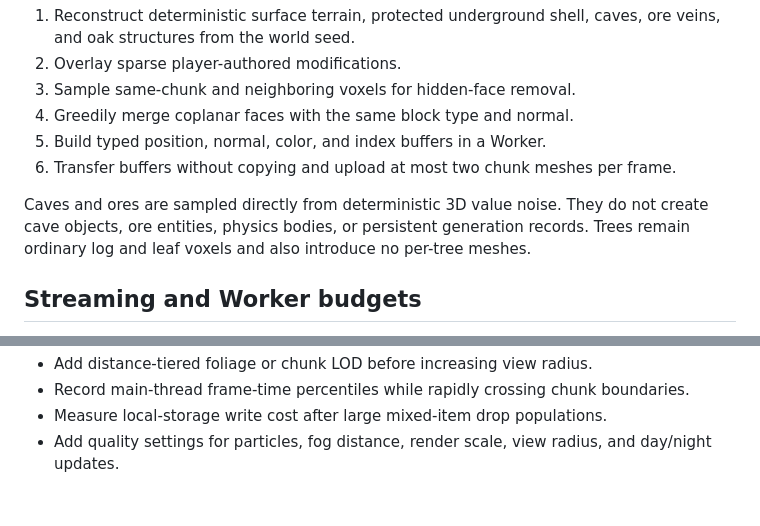
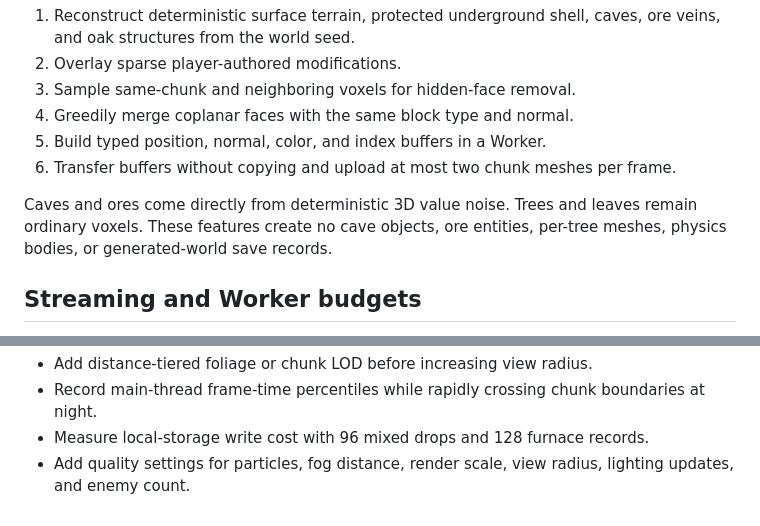
Before and after one commit to luckylca/LostinCubes, a Markdown page: docs/PERFORMANCE.md, 2 parts joined by grey strips. Rendered like a GitHub page.

```diff
--- a/docs/PERFORMANCE.md
+++ b/docs/PERFORMANCE.md
@@ -17,7 +17,7 @@ Each visible 16×32×16 chunk remains one Babylon mesh:
 5. Build typed position, normal, color, and index buffers in a Worker.
 6. Transfer buffers without copying and upload at most two chunk meshes per frame.
 
-Caves and ores are sampled directly from deterministic 3D value noise. They do not create cave objects, ore entities, physics bodies, or persistent generation records. Trees remain ordinary log and leaf voxels and also introduce no per-tree meshes.
+Caves and ores come directly from deterministic 3D value noise. Trees and leaves remain ordinary voxels. These features create no cave objects, ore entities, per-tree meshes, physics bodies, or generated-world save records.
 
 ## Streaming and Worker budgets
 
@@ -124,4 +153,4 @@ CI performs:
 - Add distance-tiered foliage or chunk LOD before increasing view radius.
-- Record main-thread frame-time percentiles while rapidly crossing chunk boundaries.
-- Measure local-storage write cost after large mixed-item drop populations.
-- Add quality settings for particles, fog distance, render scale, view radius, and day/night updates.
+- Record main-thread frame-time percentiles while rapidly crossing chunk boundaries at night.
+- Measure local-storage write cost with 96 mixed drops and 128 furnace records.
+- Add quality settings for particles, fog distance, render scale, view radius, lighting updates, and enemy count.
```
Also changed, not shown: other parts of docs/PERFORMANCE.md (+53 -24 lines).
